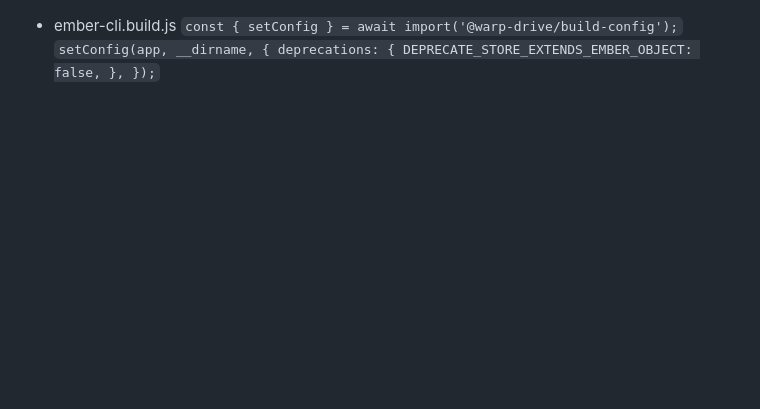
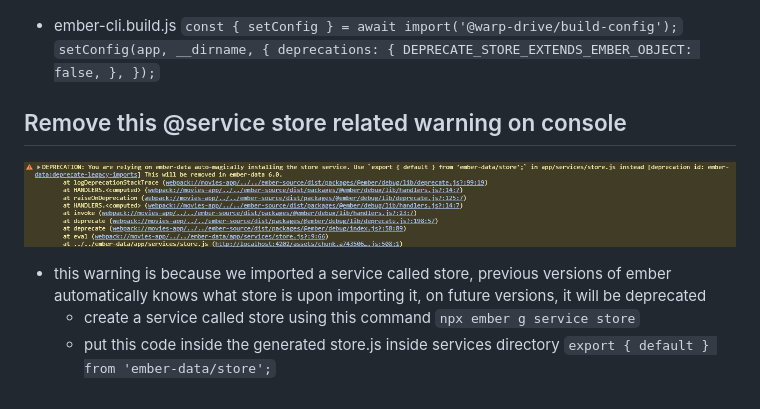
Before and after one commit to welcey96/AdvTopics, a Markdown page: movie-app/README.md, the part around the change. Rendered like a GitHub page; pictures changed too: movie-app/image.png (added); blank space fills up the shorter version.

Commit message:
Remove @service store related warning on console

```diff
--- a/movie-app/README.md
+++ b/movie-app/README.md
@@ -94,3 +94,12 @@ Specify what it takes to deploy your app.
     DEPRECATE_STORE_EXTENDS_EMBER_OBJECT: false,
   },
 });`
+
+
+## Remove this @service store related warning on console
+![alt text](image.png)
+ - this warning is because we imported a service called store, previous versions of ember automatically knows what store is upon importing it, on future versions, it will be deprecated
+    - create a service called store using this command
+    `npx ember g service store`
+    - put this code inside the generated store.js inside services directory
+    `export { default } from 'ember-data/store';`
```
Also changed, not shown: 1 other file.
